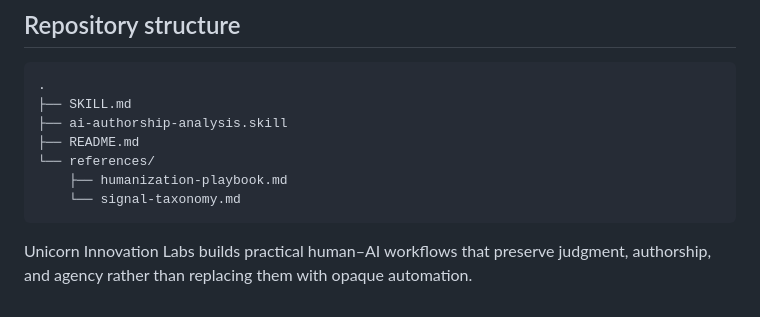
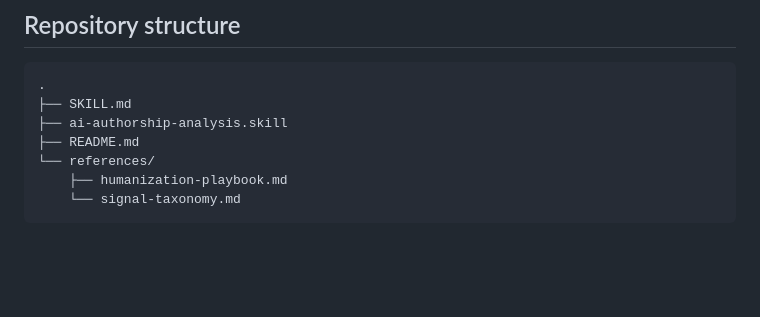
Before and after one commit to rwitte42/humanization, a Markdown page: README.md, the part around the change. GitHub-like rendering; blank space fills up the shorter version.

````diff
--- a/README.md
+++ b/README.md
@@ -122,4 +122,3 @@ There is a difference between improving AI-assisted writing and helping someone
     ├── humanization-playbook.md
     └── signal-taxonomy.md
 ```
-Unicorn Innovation Labs builds practical human–AI workflows that preserve judgment, authorship, and agency rather than replacing them with opaque automation.
````
